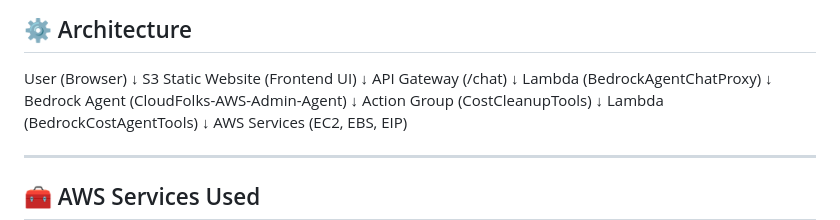
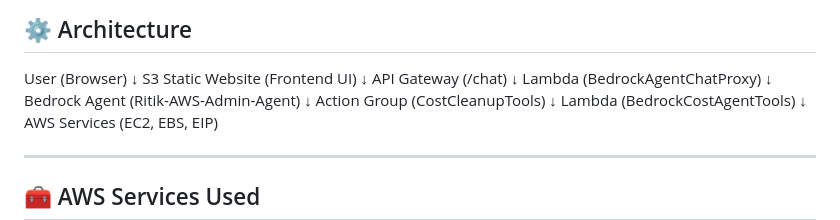
Before and after one commit to rutmoh18/Aws-AI-Assistant, a Markdown page: README.md, the part around the change. Rendered like a GitHub page.

```diff
--- a/README.md
+++ b/README.md
@@ -33,7 +33,7 @@ API Gateway (/chat)
 ↓
 Lambda (BedrockAgentChatProxy)
 ↓
-Bedrock Agent (CloudFolks-AWS-Admin-Agent)
+Bedrock Agent (Ritik-AWS-Admin-Agent)
 ↓
 Action Group (CostCleanupTools)
 ↓
```
